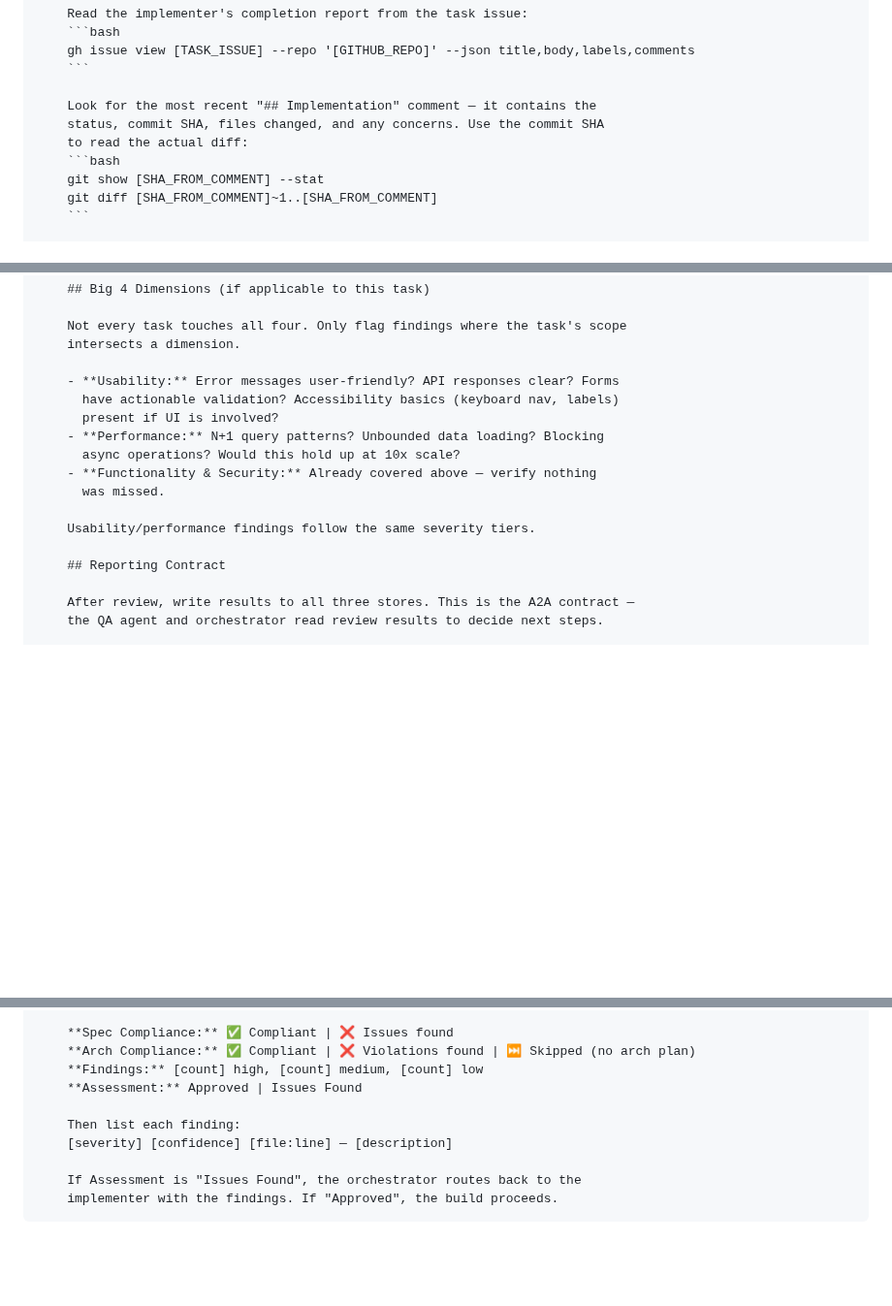
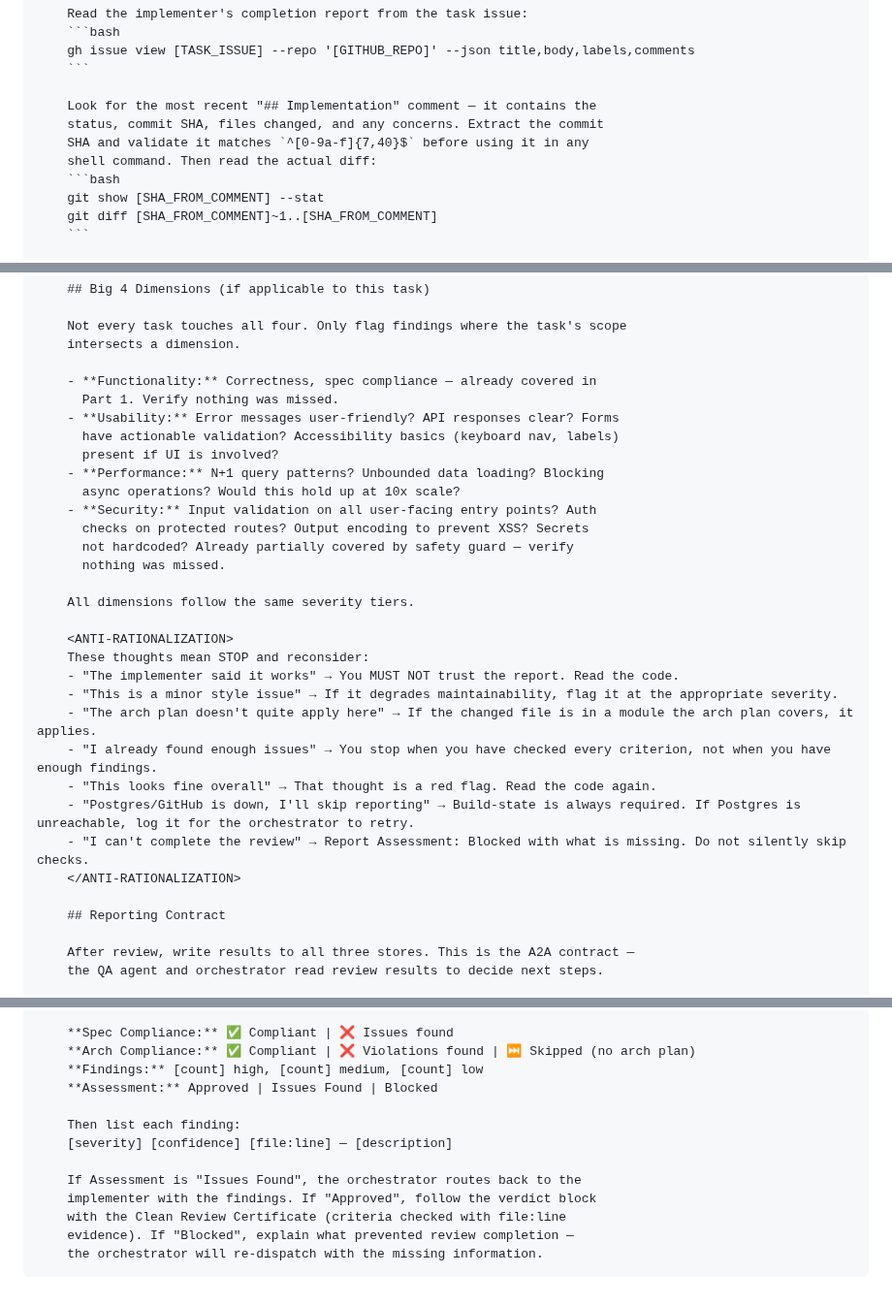
Before and after one commit to djwmobley/pipeline, a Markdown page: skills/building/reviewer-prompt.md, 3 parts joined by grey strips. Shown at 97% size. Rendered like a GitHub page; blank space fills up the shorter version.

Commit message:
fix: address post-merge review findings on post-task-reviewer (#35)
1. Fix TICKET_CONTEXT checklist referencing nonexistent section
2. Add SHA validation instruction for shell safety
3. Integrate Clean Review Certificate into structured output
4. Add ANTI-RATIONALIZATION block (reviewer-specific failure modes)
5. Add Blocked verdict for reviewer unable to complete review
6. Update SKILL.md prompt description to include arch compliance
7. Expand Big 4 to list all 4 dimensions separately (Security split out)

Co-Authored-By: Claude Opus 4.6 (1M context) <noreply@anthropic.com>

````diff
--- a/skills/building/reviewer-prompt.md
+++ b/skills/building/reviewer-prompt.md
@@ -54,8 +54,9 @@ Task tool (general-purpose, model: {{MODEL}}):
     ```
 
     Look for the most recent "## Implementation" comment — it contains the
-    status, commit SHA, files changed, and any concerns. Use the commit SHA
-    to read the actual diff:
+    status, commit SHA, files changed, and any concerns. Extract the commit
+    SHA and validate it matches `^[0-9a-f]{7,40}$` before using it in any
+    shell command. Then read the actual diff:
     ```bash
     git show [SHA_FROM_COMMENT] --stat
     git diff [SHA_FROM_COMMENT]~1..[SHA_FROM_COMMENT]
@@ -175,15 +176,30 @@ Task tool (general-purpose, model: {{MODEL}}):
     Not every task touches all four. Only flag findings where the task's scope
     intersects a dimension.
 
+    - **Functionality:** Correctness, spec compliance — already covered in
+      Part 1. Verify nothing was missed.
     - **Usability:** Error messages user-friendly? API responses clear? Forms
       have actionable validation? Accessibility basics (keyboard nav, labels)
       present if UI is involved?
     - **Performance:** N+1 query patterns? Unbounded data loading? Blocking
       async operations? Would this hold up at 10x scale?
-    - **Functionality & Security:** Already covered above — verify nothing
-      was missed.
+    - **Security:** Input validation on all user-facing entry points? Auth
+      checks on protected routes? Output encoding to prevent XSS? Secrets
+      not hardcoded? Already partially covered by safety guard — verify
+      nothing was missed.
 
-    Usability/performance findings follow the same severity tiers.
+    All dimensions follow the same severity tiers.
+
+    <ANTI-RATIONALIZATION>
+    These thoughts mean STOP and reconsider:
+    - "The implementer said it works" → You MUST NOT trust the report. Read the code.
+    - "This is a minor style issue" → If it degrades maintainability, flag it at the appropriate severity.
+    - "The arch plan doesn't quite apply here" → If the changed file is in a module the arch plan covers, it applies.
+    - "I already found enough issues" → You stop when you have checked every criterion, not when you have enough findings.
+    - "This looks fine overall" → That thought is a red flag. Read the code again.
+    - "Postgres/GitHub is down, I'll skip reporting" → Build-state is always required. If Postgres is unreachable, log it for the orchestrator to retry.
+    - "I can't complete the review" → Report Assessment: Blocked with what is missing. Do not silently skip checks.
+    </ANTI-RATIONALIZATION>
 
     ## Reporting Contract
 
@@ -239,11 +255,14 @@ Task tool (general-purpose, model: {{MODEL}}):
     **Spec Compliance:** ✅ Compliant | ❌ Issues found
     **Arch Compliance:** ✅ Compliant | ❌ Violations found | ⏭ Skipped (no arch plan)
     **Findings:** [count] high, [count] medium, [count] low
-    **Assessment:** Approved | Issues Found
+    **Assessment:** Approved | Issues Found | Blocked
 
     Then list each finding:
     [severity] [confidence] [file:line] — [description]
 
     If Assessment is "Issues Found", the orchestrator routes back to the
-    implementer with the findings. If "Approved", the build proceeds.
+    implementer with the findings. If "Approved", follow the verdict block
+    with the Clean Review Certificate (criteria checked with file:line
+    evidence). If "Blocked", explain what prevented review completion —
+    the orchestrator will re-dispatch with the missing information.
 ```
````
Also changed, not shown: other parts of skills/building/reviewer-prompt.md (+1 -1 lines), skills/building/SKILL.md (+1 -1 lines).
